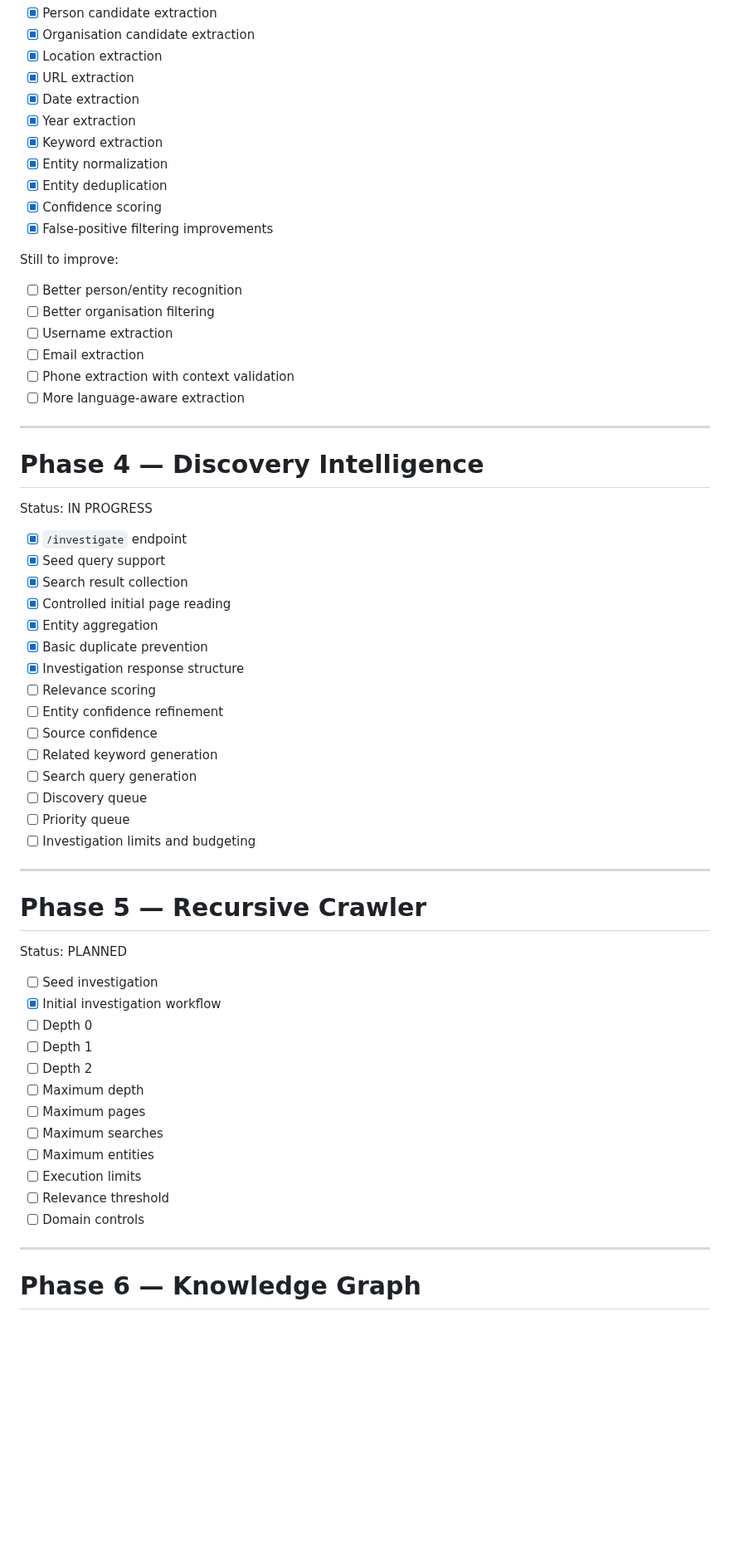
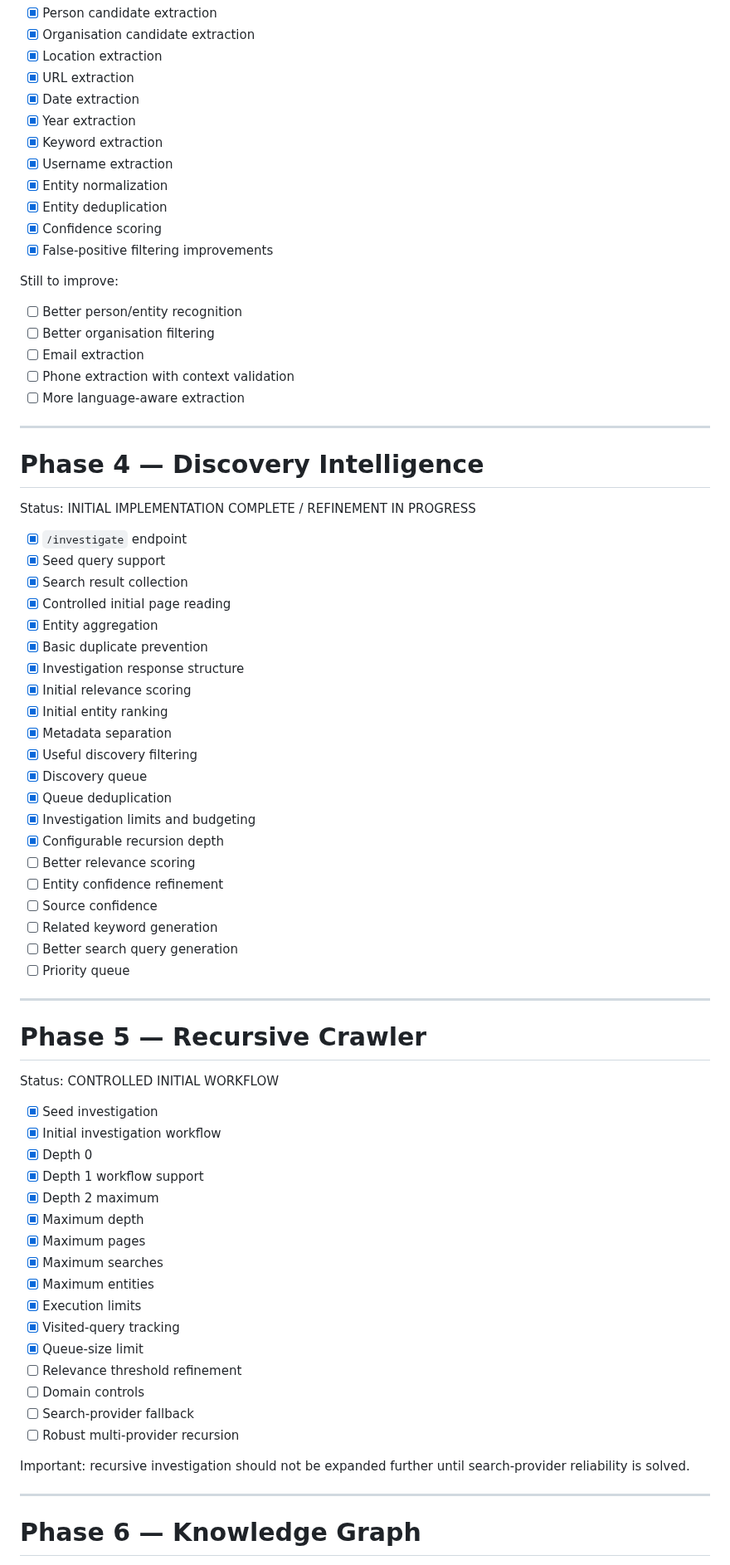
Before and after one commit to ramzulramli/free-osint-explorer, a Markdown page: ROADMAP.md, the part around one of its changes. Shown at 83% size. Drawn GitHub-style; blank space fills up the shorter version.

Commit message:
docs: update roadmap before holiday break

```diff
--- a/ROADMAP.md
+++ b/ROADMAP.md
@@ -63,6 +66,7 @@ Status: COMPLETE (INITIAL IMPLEMENTATION)
 - [x] Date extraction
 - [x] Year extraction
 - [x] Keyword extraction
+- [x] Username extraction
 - [x] Entity normalization
 - [x] Entity deduplication
 - [x] Confidence scoring
@@ -72,7 +76,6 @@ Still to improve:
 
 - [ ] Better person/entity recognition
 - [ ] Better organisation filtering
-- [ ] Username extraction
 - [ ] Email extraction
 - [ ] Phone extraction with context validation
 - [ ] More language-aware extraction
@@ -81,7 +84,7 @@ Still to improve:
 
 # Phase 4 — Discovery Intelligence
 
-Status: IN PROGRESS
+Status: INITIAL IMPLEMENTATION COMPLETE / REFINEMENT IN PROGRESS
 
 - [x] `/investigate` endpoint
 - [x] Seed query support
@@ -90,33 +93,45 @@ Status: IN PROGRESS
 - [x] Entity aggregation
 - [x] Basic duplicate prevention
 - [x] Investigation response structure
-- [ ] Relevance scoring
+- [x] Initial relevance scoring
+- [x] Initial entity ranking
+- [x] Metadata separation
+- [x] Useful discovery filtering
+- [x] Discovery queue
+- [x] Queue deduplication
+- [x] Investigation limits and budgeting
+- [x] Configurable recursion depth
+- [ ] Better relevance scoring
 - [ ] Entity confidence refinement
 - [ ] Source confidence
 - [ ] Related keyword generation
-- [ ] Search query generation
-- [ ] Discovery queue
+- [ ] Better search query generation
 - [ ] Priority queue
-- [ ] Investigation limits and budgeting
 
 ---
 
 # Phase 5 — Recursive Crawler
 
-Status: PLANNED
+Status: CONTROLLED INITIAL WORKFLOW
 
-- [ ] Seed investigation
+- [x] Seed investigation
 - [x] Initial investigation workflow
-- [ ] Depth 0
-- [ ] Depth 1
-- [ ] Depth 2
-- [ ] Maximum depth
-- [ ] Maximum pages
-- [ ] Maximum searches
-- [ ] Maximum entities
-- [ ] Execution limits
-- [ ] Relevance threshold
+- [x] Depth 0
+- [x] Depth 1 workflow support
+- [x] Depth 2 maximum
+- [x] Maximum depth
+- [x] Maximum pages
+- [x] Maximum searches
+- [x] Maximum entities
+- [x] Execution limits
+- [x] Visited-query tracking
+- [x] Queue-size limit
+- [ ] Relevance threshold refinement
 - [ ] Domain controls
+- [ ] Search-provider fallback
+- [ ] Robust multi-provider recursion
+
+Important: recursive investigation should not be expanded further until search-provider reliability is solved.
 
 ---
 
```
Also changed, not shown: other parts of ROADMAP.md (+19 -14 lines).
